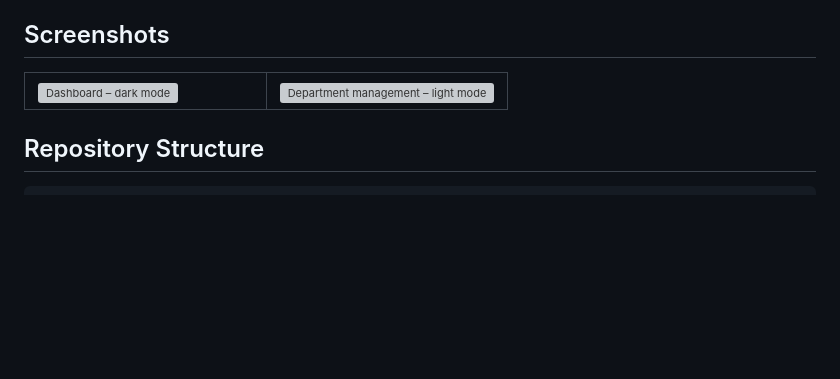
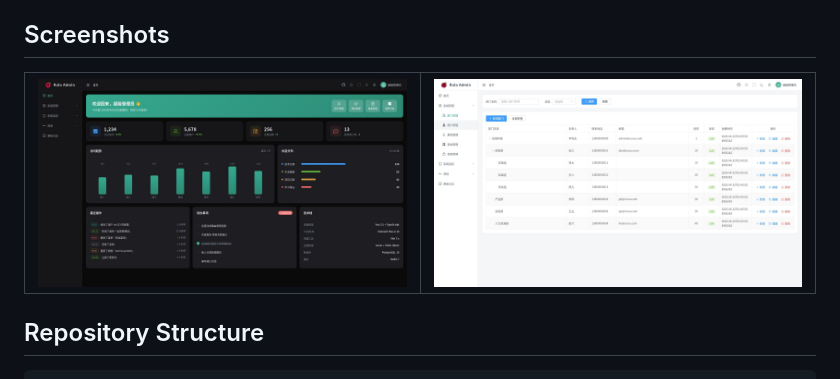
Before and after one commit to LitchiXian/rulo, a Markdown page: README.md, the part around the change. Drawn GitHub-style; blank space fills up the shorter version; grey boxes are pictures that could not be loaded.

Commit message:
change(assets): update image formats from PNG to JPG for documentation

```diff
--- a/README.md
+++ b/README.md
@@ -18,8 +18,8 @@ Rulo currently consists of two parts:
 
 <table border="0" cellspacing="0" cellpadding="0">
   <tr>
-    <td width="50%"><img src="assets/photo1.png" alt="Dashboard – dark mode" /></td>
-    <td width="50%"><img src="assets/photo2.png" alt="Department management – light mode" /></td>
+    <td width="50%"><img src="assets/photo1.jpg" alt="Dashboard – dark mode" /></td>
+    <td width="50%"><img src="assets/photo2.jpg" alt="Department management – light mode" /></td>
   </tr>
 </table>
 
```
Also changed, not shown: README.zh-CN.md (+2 -2 lines).
